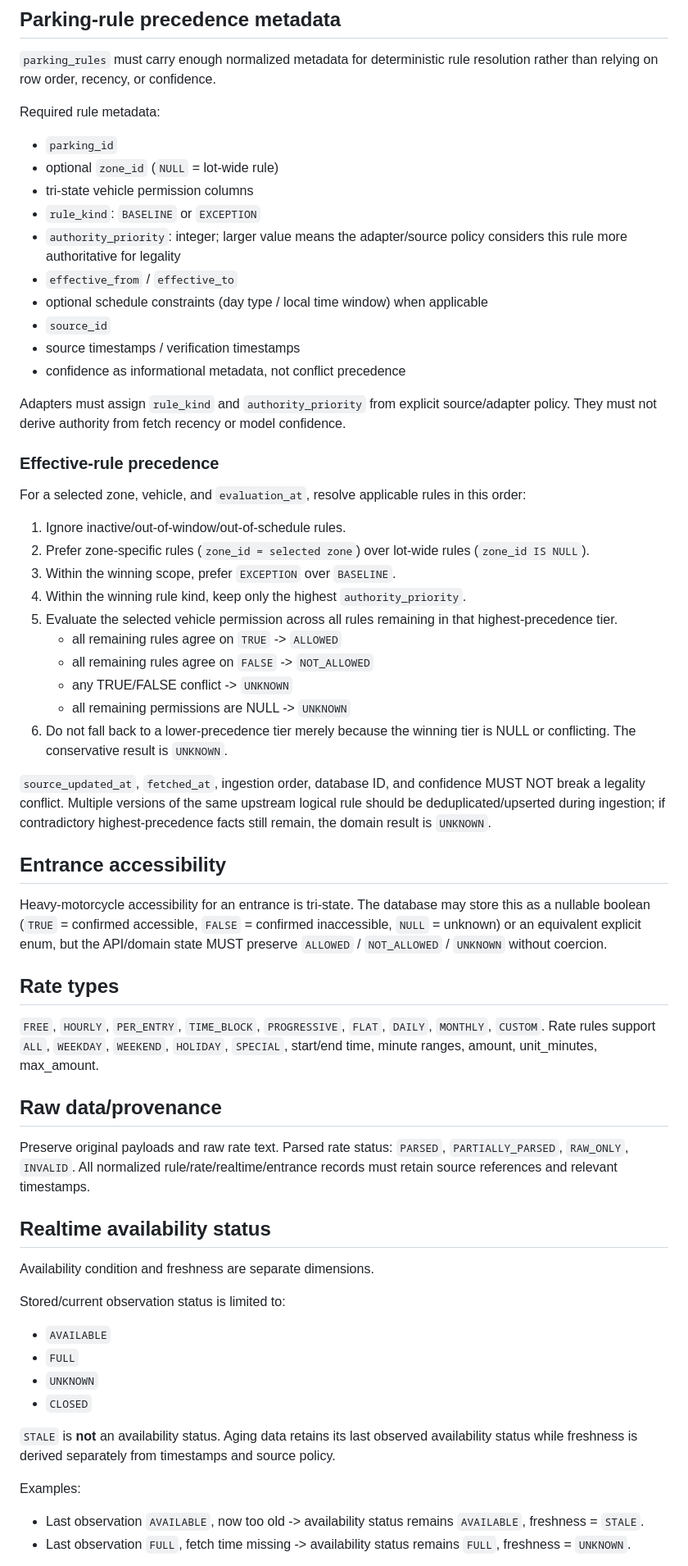
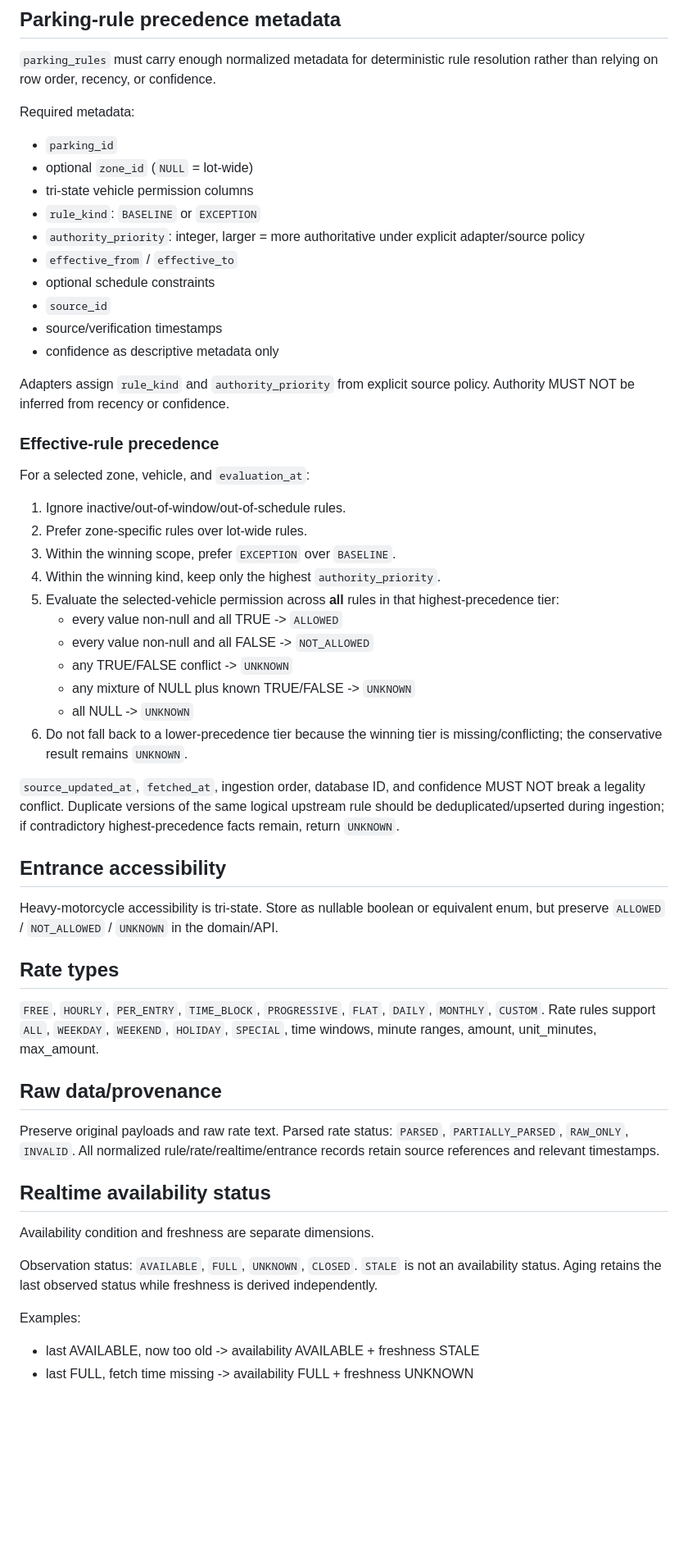
Before and after one commit to smvt1215/heavy-motorcycle-parking, a Markdown page: docs/database.md, the part around one of its changes. Shown at 82% size. GitHub-like rendering; blank space fills up the shorter version.

```diff
--- a/docs/database.md
+++ b/docs/database.md
@@ -36,58 +36,54 @@ Effective API compatibility is `ALLOWED`, `NOT_ALLOWED`, or `UNKNOWN`; database
 ## Parking-rule precedence metadata
 `parking_rules` must carry enough normalized metadata for deterministic rule resolution rather than relying on row order, recency, or confidence.
 
-Required rule metadata:
+Required metadata:
 - `parking_id`
-- optional `zone_id` (`NULL` = lot-wide rule)
+- optional `zone_id` (`NULL` = lot-wide)
 - tri-state vehicle permission columns
 - `rule_kind`: `BASELINE` or `EXCEPTION`
-- `authority_priority`: integer; larger value means the adapter/source policy considers this rule more authoritative for legality
+- `authority_priority`: integer, larger = more authoritative under explicit adapter/source policy
 - `effective_from` / `effective_to`
-- optional schedule constraints (day type / local time window) when applicable
+- optional schedule constraints
 - `source_id`
-- source timestamps / verification timestamps
-- confidence as informational metadata, not conflict precedence
+- source/verification timestamps
+- confidence as descriptive metadata only
 
-Adapters must assign `rule_kind` and `authority_priority` from explicit source/adapter policy. They must not derive authority from fetch recency or model confidence.
+Adapters assign `rule_kind` and `authority_priority` from explicit source policy. Authority MUST NOT be inferred from recency or confidence.
 
 ### Effective-rule precedence
-For a selected zone, vehicle, and `evaluation_at`, resolve applicable rules in this order:
+For a selected zone, vehicle, and `evaluation_at`:
 1. Ignore inactive/out-of-window/out-of-schedule rules.
-2. Prefer zone-specific rules (`zone_id = selected zone`) over lot-wide rules (`zone_id IS NULL`).
+2. Prefer zone-specific rules over lot-wide rules.
 3. Within the winning scope, prefer `EXCEPTION` over `BASELINE`.
-4. Within the winning rule kind, keep only the highest `authority_priority`.
-5. Evaluate the selected vehicle permission across all rules remaining in that highest-precedence tier.
-   - all remaining rules agree on `TRUE` -> `ALLOWED`
-   - all remaining rules agree on `FALSE` -> `NOT_ALLOWED`
+4. Within the winning kind, keep only the highest `authority_priority`.
+5. Evaluate the selected-vehicle permission across **all** rules in that highest-precedence tier:
+   - every value non-null and all TRUE -> `ALLOWED`
+   - every value non-null and all FALSE -> `NOT_ALLOWED`
    - any TRUE/FALSE conflict -> `UNKNOWN`
-   - all remaining permissions are NULL -> `UNKNOWN`
-6. Do not fall back to a lower-precedence tier merely because the winning tier is NULL or conflicting. The conservative result is `UNKNOWN`.
+   - any mixture of NULL plus known TRUE/FALSE -> `UNKNOWN`
+   - all NULL -> `UNKNOWN`
+6. Do not fall back to a lower-precedence tier because the winning tier is missing/conflicting; the conservative result remains `UNKNOWN`.
 
-`source_updated_at`, `fetched_at`, ingestion order, database ID, and confidence MUST NOT break a legality conflict. Multiple versions of the same upstream logical rule should be deduplicated/upserted during ingestion; if contradictory highest-precedence facts still remain, the domain result is `UNKNOWN`.
+`source_updated_at`, `fetched_at`, ingestion order, database ID, and confidence MUST NOT break a legality conflict. Duplicate versions of the same logical upstream rule should be deduplicated/upserted during ingestion; if contradictory highest-precedence facts remain, return `UNKNOWN`.
 
 ## Entrance accessibility
-Heavy-motorcycle accessibility for an entrance is tri-state. The database may store this as a nullable boolean (`TRUE` = confirmed accessible, `FALSE` = confirmed inaccessible, `NULL` = unknown) or an equivalent explicit enum, but the API/domain state MUST preserve `ALLOWED` / `NOT_ALLOWED` / `UNKNOWN` without coercion.
+Heavy-motorcycle accessibility is tri-state. Store as nullable boolean or equivalent enum, but preserve `ALLOWED` / `NOT_ALLOWED` / `UNKNOWN` in the domain/API.
 
 ## Rate types
 `FREE`, `HOURLY`, `PER_ENTRY`, `TIME_BLOCK`, `PROGRESSIVE`, `FLAT`, `DAILY`, `MONTHLY`, `CUSTOM`.
-Rate rules support `ALL`, `WEEKDAY`, `WEEKEND`, `HOLIDAY`, `SPECIAL`, start/end time, minute ranges, amount, unit_minutes, max_amount.
+Rate rules support `ALL`, `WEEKDAY`, `WEEKEND`, `HOLIDAY`, `SPECIAL`, time windows, minute ranges, amount, unit_minutes, max_amount.
 
 ## Raw data/provenance
 Preserve original payloads and raw rate text. Parsed rate status: `PARSED`, `PARTIALLY_PARSED`, `RAW_ONLY`, `INVALID`.
-All normalized rule/rate/realtime/entrance records must retain source references and relevant timestamps.
+All normalized rule/rate/realtime/entrance records retain source references and relevant timestamps.
 
 ## Realtime availability status
 Availability condition and freshness are separate dimensions.
 
-Stored/current observation status is limited to:
-- `AVAILABLE`
-- `FULL`
-- `UNKNOWN`
-- `CLOSED`
-
-`STALE` is **not** an availability status. Aging data retains its last observed availability status while freshness is derived separately from timestamps and source policy.
+Observation status: `AVAILABLE`, `FULL`, `UNKNOWN`, `CLOSED`.
+`STALE` is not an availability status. Aging retains the last observed status while freshness is derived independently.
 
 Examples:
-- Last observation `AVAILABLE`, now too old -> availability status remains `AVAILABLE`, freshness = `STALE`.
-- Last observation `FULL`, fetch time missing -> availability status remains `FULL`, freshness = `UNKNOWN`.
+- last AVAILABLE, now too old -> availability AVAILABLE + freshness STALE
+- last FULL, fetch time missing -> availability FULL + freshness UNKNOWN
 
```
Also changed, not shown: other parts of docs/database.md (+13 -15 lines).
